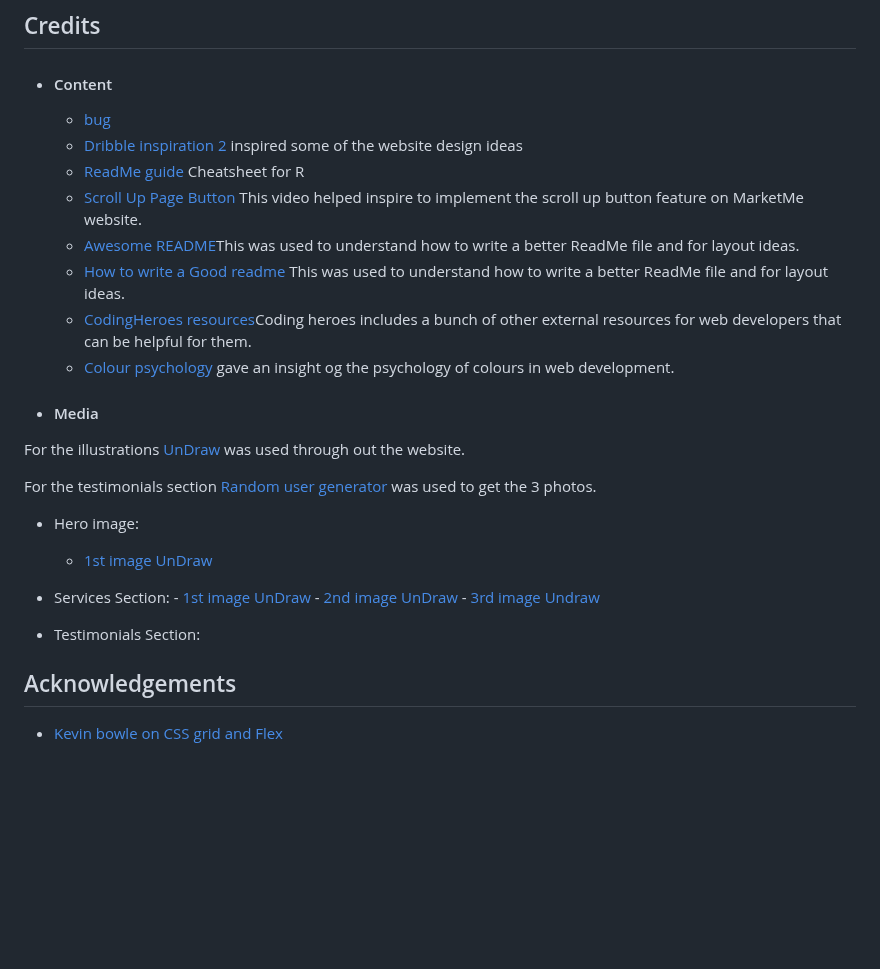
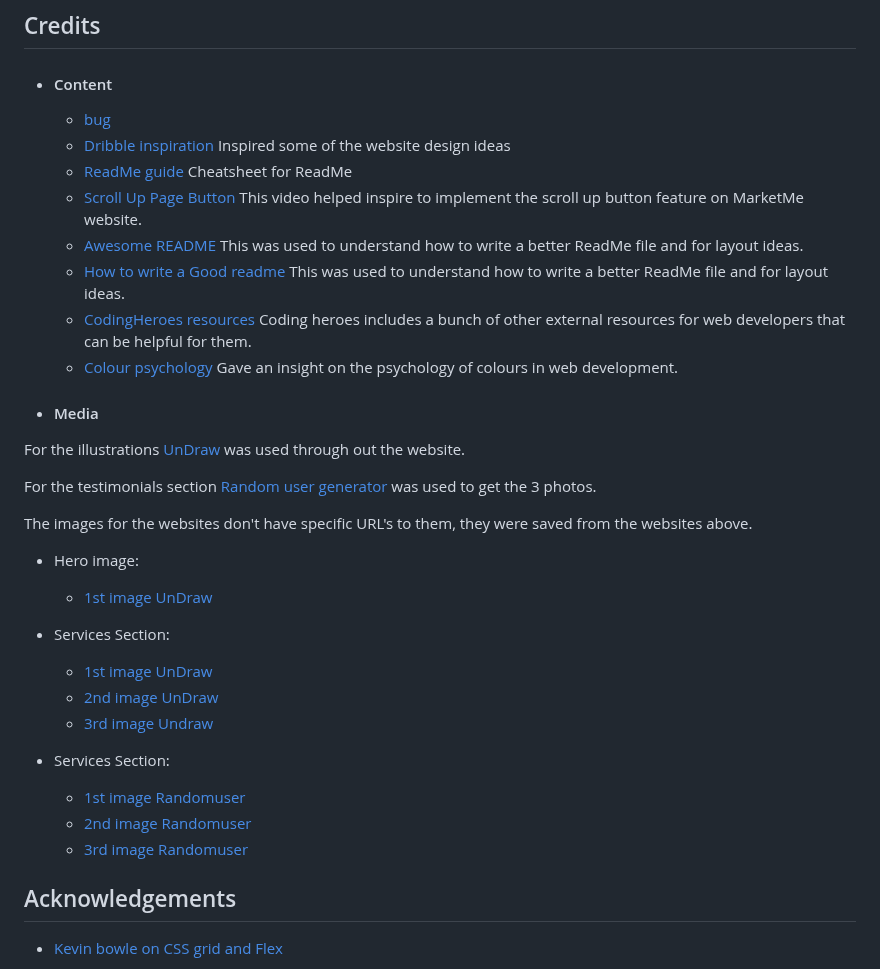
Before and after one commit to Omar-Alme/marketing-agency, a Markdown page: README.md, the part around the change. Rendered like a GitHub page; blank space fills up the shorter version.

Commit message:
Add media images

```diff
--- a/README.md
+++ b/README.md
@@ -188,13 +188,13 @@ In your IDE Terminal, type the following command to clone my repository:
 - #### Content
 
   - [bug](https://phoenixnap.com/kb/git-stash-untracked-files#:~:text=An%20untracked%20file%20in%20Git,explicitly%20told%20to%20include%20them.)
-  - [Dribble inspiration 2](https://dribbble.com/shots/21217693-Marketing-agency-Smma-landing-page) inspired some of the website design ideas
-  - [ReadMe guide](https://github.com/tchapi/markdown-cheatsheet/blob/master/README.md) Cheatsheet for R
+  - [Dribble inspiration](https://dribbble.com/shots/21217693-Marketing-agency-Smma-landing-page) Inspired some of the website design ideas
+  - [ReadMe guide](https://github.com/tchapi/markdown-cheatsheet/blob/master/README.md) Cheatsheet for ReadMe
   - [Scroll Up Page Button](https://www.youtube.com/watch?v=Vef9bxTilCU) This video helped inspire to implement the scroll up button feature on MarketMe website.
-  - [Awesome README](https://github.com/matiassingers/awesome-readme)This was used to understand how to write a better ReadMe file and for layout ideas.
+  - [Awesome README](https://github.com/matiassingers/awesome-readme) This was used to understand how to write a better ReadMe file and for layout ideas.
   - [How to write a Good readme](https://bulldogjob.com/news/449-how-to-write-a-good-readme-for-your-github-project) This was used to understand how to write a better ReadMe file and for layout ideas.
-  - [CodingHeroes resources](https://codingheroes.io/resources/)Coding heroes includes a bunch of other external resources for web developers that can be helpful for them.
-  - [Colour psychology](https://www.vandelaydesign.com/the-psychology-of-color-in-web-design/#:~:text=The%20color%20is%20known%20to,very%20strongly%20with%20youthful%20femininity.) gave an insight og the psychology of colours in web development.
+  - [CodingHeroes resources](https://codingheroes.io/resources/) Coding heroes includes a bunch of other external resources for web developers that can be helpful for them.
+  - [Colour psychology](https://www.vandelaydesign.com/the-psychology-of-color-in-web-design/#:~:text=The%20color%20is%20known%20to,very%20strongly%20with%20youthful%20femininity.) Gave an insight on the psychology of colours in web development.
 
 - #### Media
 
@@ -202,15 +202,21 @@ For the illustrations [UnDraw](https://undraw.co/illustrations) was used through
 
 For the testimonials section [Random user generator](https://randomuser.me/photos) was used to get the 3 photos.
 
+The images for the websites don't have specific URL's to them, they were saved from the websites above.
+
   + Hero image:
-       - [1st image UnDraw](documentations/hero.svg)
+      - [1st image UnDraw](documentations/hero.svg)
 
   + Services Section:
-        - [1st image UnDraw](documentations/web-dev-services.svg)
-        - [2nd image UnDraw](documentations/lead-gen.svg)
-        - [3rd image Undraw](documentations/paid-marketing.svg)
+      - [1st image UnDraw](documentations/web-dev-services.svg)
+      - [2nd image UnDraw](documentations/lead-gen.svg)
+      - [3rd image Undraw](documentations/paid-marketing.svg)
 
-  + Testimonials Section:
+  + Services Section:
+      - [1st image Randomuser](documentations/ahmed.webp)
+      - [2nd image Randomuser](documentations/jack.webp)
+      - [3rd image Randomuser](documentations/rob.webp)
+
 
 ## Acknowledgements
 
```
